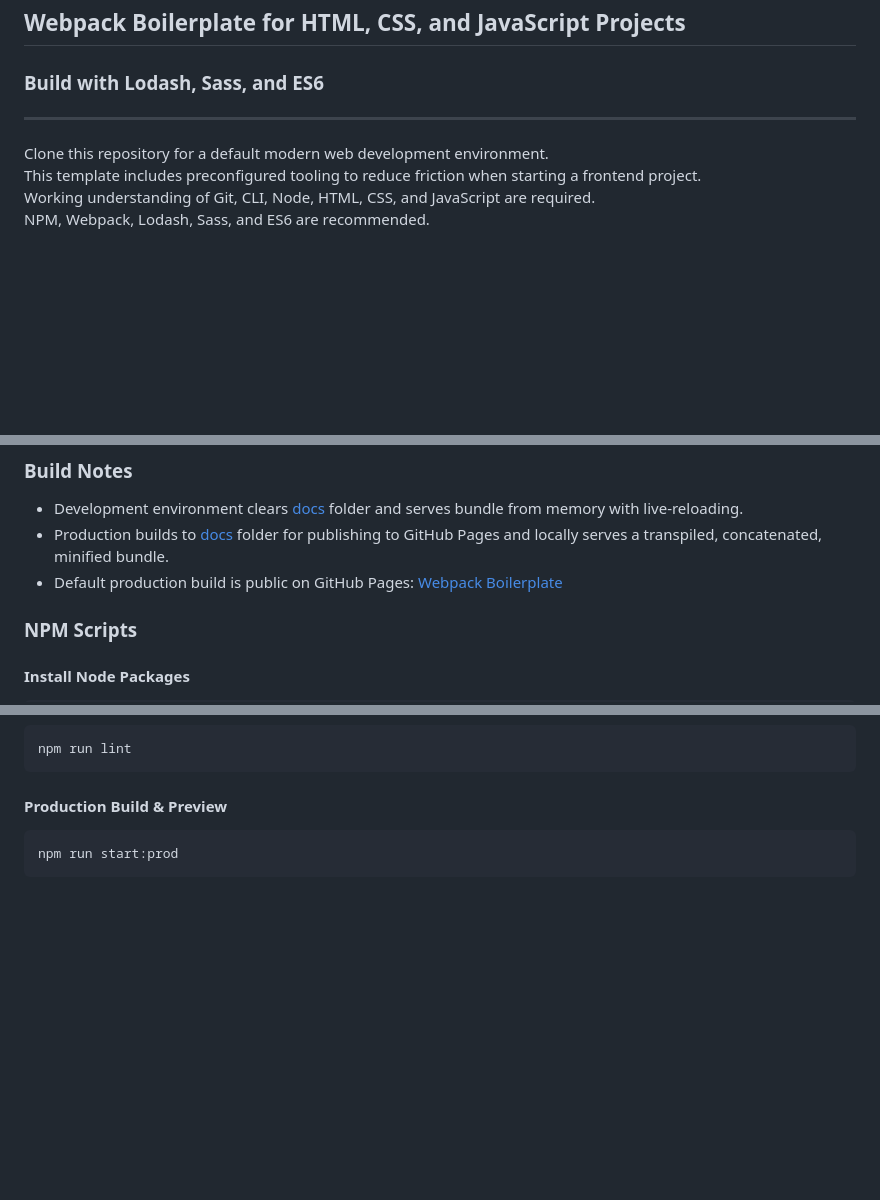
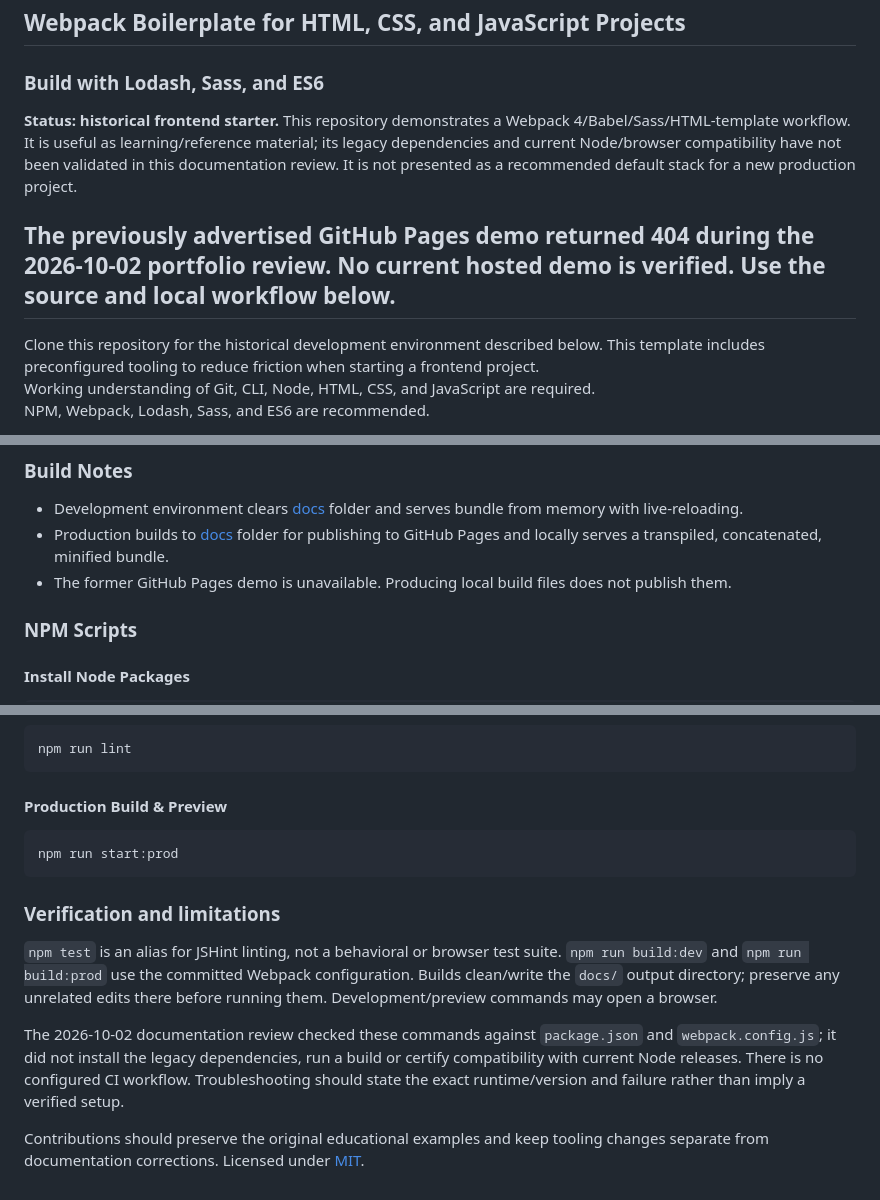
Before and after one commit to benmcnulty/webpack-boilerplate, a Markdown page: README.md, 3 parts joined by grey strips. Rendered like a GitHub page; blank space fills up the shorter version.

Commit message:
docs: identify historical starter and unavailable demo

````diff
--- a/README.md
+++ b/README.md
@@ -1,9 +1,13 @@
 # webpack-boilerplate
 ## Webpack Boilerplate for HTML, CSS, and JavaScript Projects
 ### Build with Lodash, Sass, and ES6
+
+**Status: historical frontend starter.** This repository demonstrates a Webpack 4/Babel/Sass/HTML-template workflow. It is useful as learning/reference material; its legacy dependencies and current Node/browser compatibility have not been validated in this documentation review. It is not presented as a recommended default stack for a new production project.
+
+The previously advertised GitHub Pages demo returned 404 during the 2026-10-02 portfolio review. No current hosted demo is verified. Use the source and local workflow below.
 ---
 
-Clone this repository for a default modern web development environment.
+Clone this repository for the historical development environment described below.
 This template includes preconfigured tooling to reduce friction when starting a frontend project.
 Working understanding of Git, CLI, Node, HTML, CSS, and JavaScript are required.
 NPM, Webpack, Lodash, Sass, and ES6 are recommended.
@@ -55,7 +59,7 @@ npm install && npm start
 ### Build Notes
 * Development environment clears [docs](/docs/) folder and serves bundle from memory with live-reloading.
 * Production builds to [docs](/docs/) folder for publishing to GitHub Pages and locally serves a transpiled, concatenated, minified bundle.
-* Default production build is public on GitHub Pages: [Webpack Boilerplate](https://benmcnulty.github.io/webpack-boilerplate/)
+* The former GitHub Pages demo is unavailable. Producing local build files does not publish them.
 
 ### NPM Scripts
 #### Install Node Packages
@@ -77,3 +81,11 @@ npm run lint
 ```sh
 npm run start:prod
 ```
+
+### Verification and limitations
+
+`npm test` is an alias for JSHint linting, not a behavioral or browser test suite. `npm run build:dev` and `npm run build:prod` use the committed Webpack configuration. Builds clean/write the `docs/` output directory; preserve any unrelated edits there before running them. Development/preview commands may open a browser.
+
+The 2026-10-02 documentation review checked these commands against `package.json` and `webpack.config.js`; it did not install the legacy dependencies, run a build or certify compatibility with current Node releases. There is no configured CI workflow. Troubleshooting should state the exact runtime/version and failure rather than imply a verified setup.
+
+Contributions should preserve the original educational examples and keep tooling changes separate from documentation corrections. Licensed under [MIT](LICENSE).
````
